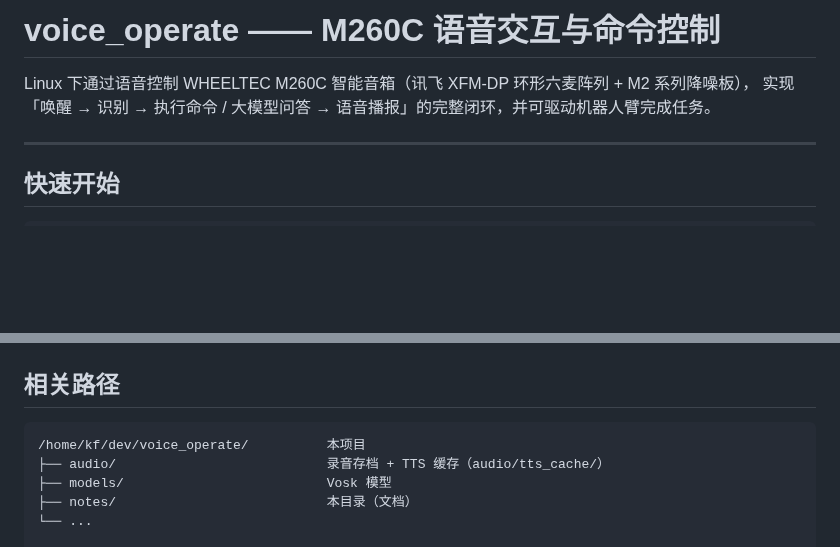
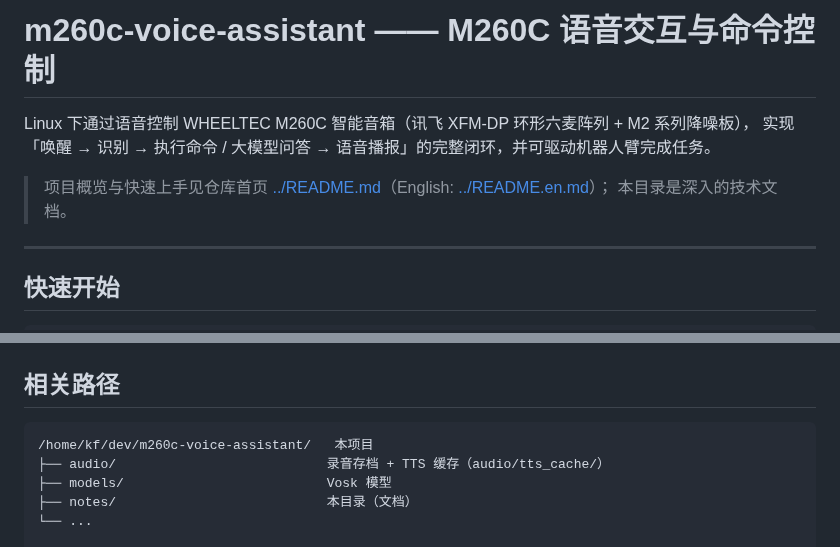
Before and after one commit to jt-z/m260c-voice-assistant, a Markdown page: notes/README.md, 2 parts joined by grey strips. GitHub-like rendering; blank space fills up the shorter version.

````diff
--- a/notes/README.md
+++ b/notes/README.md
@@ -1,7 +1,10 @@
-# voice_operate —— M260C 语音交互与命令控制
+# m260c-voice-assistant —— M260C 语音交互与命令控制
 
 Linux 下通过语音控制 WHEELTEC M260C 智能音箱（讯飞 XFM-DP 环形六麦阵列 + M2 系列降噪板），
 实现「唤醒 → 识别 → 执行命令 / 大模型问答 → 语音播报」的完整闭环，并可驱动机器人臂完成任务。
+
+> 项目概览与快速上手见仓库首页 [../README.md](../README.md)（English: [../README.en.md](../README.en.md)）；
+> 本目录是深入的技术文档。
 
 ---
 
@@ -127,7 +130,7 @@ llm.py "你好"
 ## 相关路径
 
 ```
-/home/kf/dev/voice_operate/          本项目
+/home/kf/dev/m260c-voice-assistant/   本项目
 ├── audio/                           录音存档 + TTS 缓存（audio/tts_cache/）
 ├── models/                          Vosk 模型
 ├── notes/                           本目录（文档）
````
Also changed, not shown: README.en.md (added, +233 -0 lines), README.md (added, +221 -0 lines), notes/06-大模型问答.md (+2 -2 lines), notes/07-HUD界面.md (+8 -0 lines), ui/hud_preview.png (added), ui/hud_radar.png (added), ui/hud_screenshot.png (added), ui/hud_waterfall.png (added), 4 other files.
